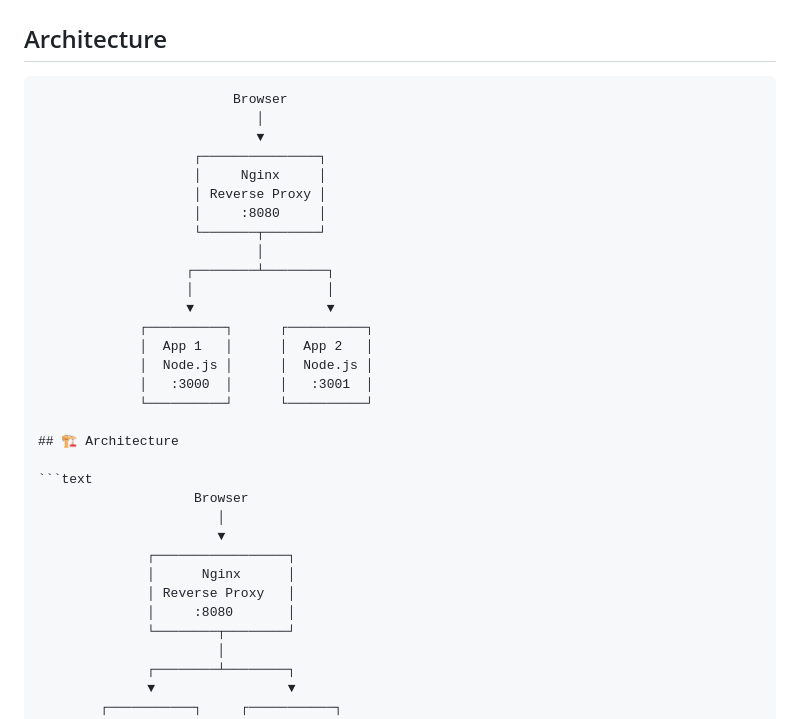
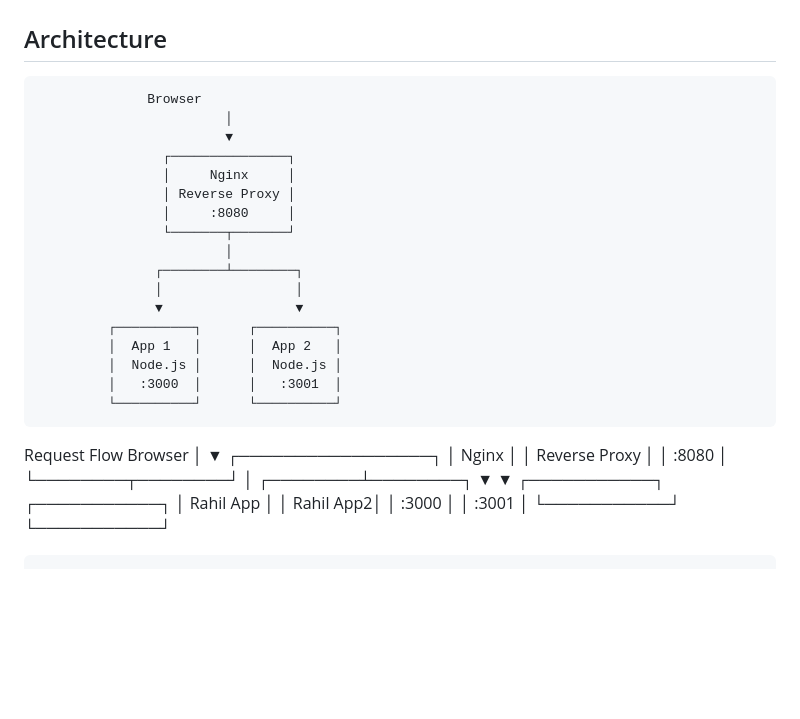
Before and after one commit to RahilAlam929/glitchcraft-homelab, a Markdown page: README.md, the part around the change. Drawn GitHub-style; blank space fills up the shorter version.

````diff
--- a/README.md
+++ b/README.md
@@ -34,9 +34,7 @@ This project is built locally on my Apple Silicon Mac as a learning environment.
 ---
 
 ##  Architecture
-
-```text
-                         Browser
+                  Browser
                             │
                             ▼
                     ┌───────────────┐
@@ -54,9 +52,7 @@ This project is built locally on my Apple Silicon Mac as a learning environment.
              │   :3000  │      │   :3001  │
              └──────────┘      └──────────┘
 
-## 🏗️ Architecture
-
-```text
+Request Flow
                     Browser
                        │
                        ▼
````
